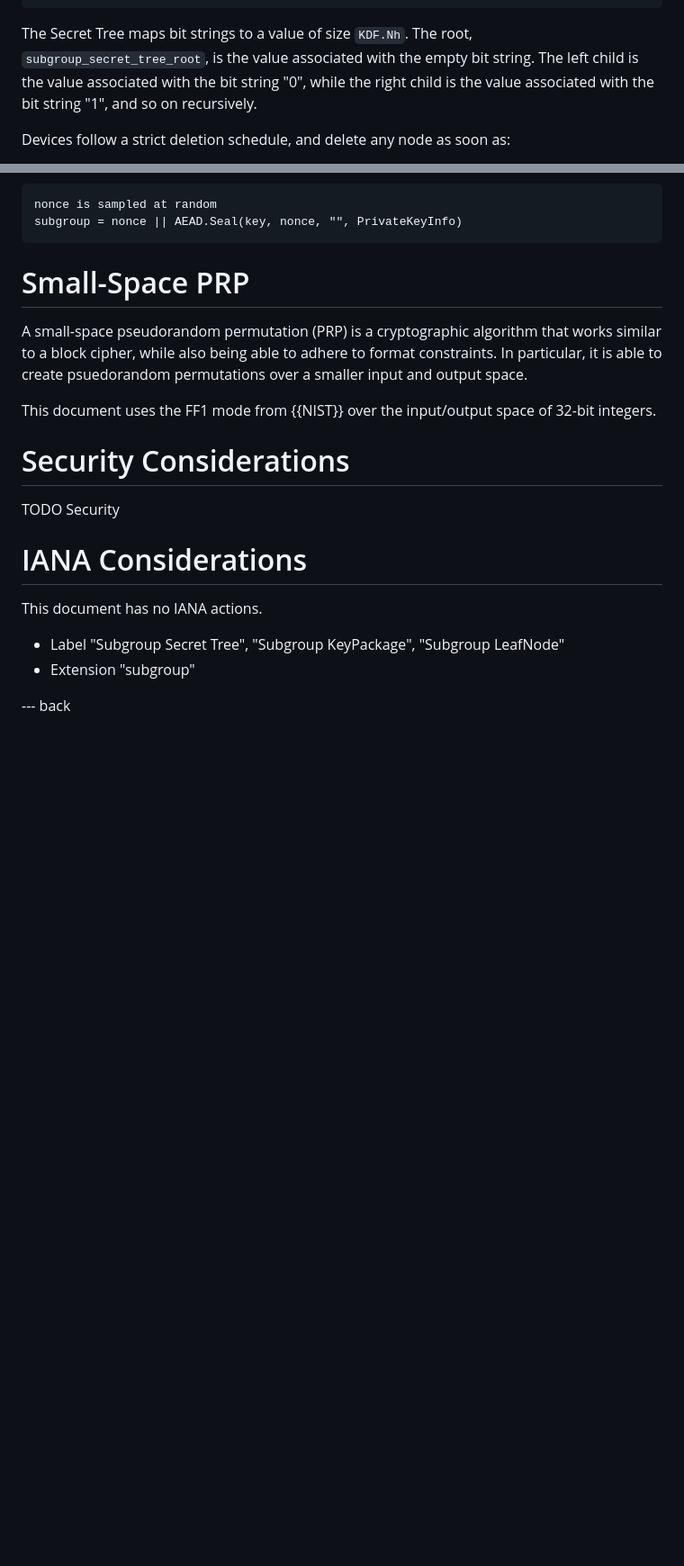
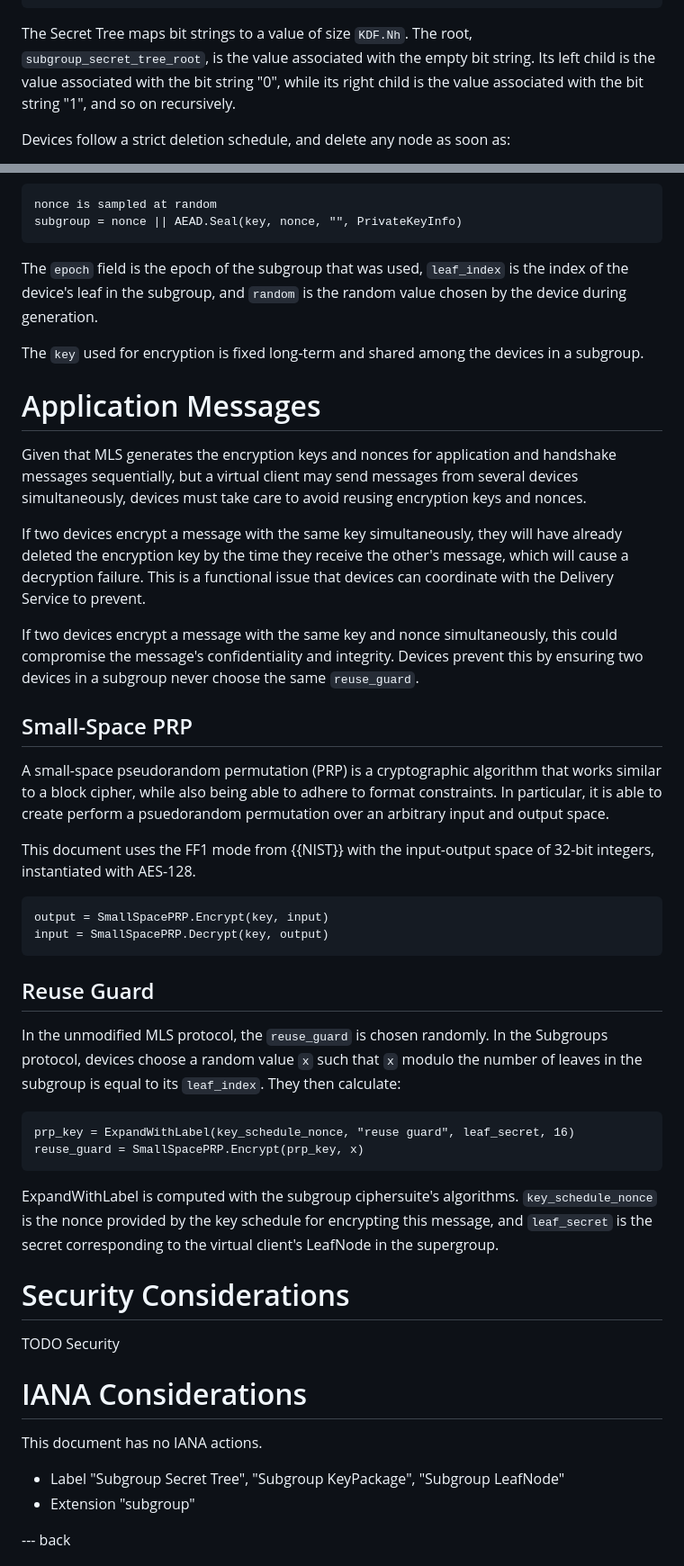
Before and after one commit to Bren2010/draft-subgroups, a Markdown page: draft-mcmillion-mls-subgroups.md, 2 parts joined by grey strips. Shown: that part at 90% size. Rendered like a GitHub page; blank space fills up the shorter version.

Commit message:
Write section on application messages

```diff
--- a/draft-mcmillion-mls-subgroups.md
+++ b/draft-mcmillion-mls-subgroups.md
@@ -120,7 +120,7 @@ tree_node_[N]_secret
 
 The Secret Tree maps bit strings to a value of size `KDF.Nh`. The root,
 `subgroup_secret_tree_root`, is the value associated with the empty bit string.
-The left child is the value associated with the bit string "0", while the right
+Its left child is the value associated with the bit string "0", while its right
 child is the value associated with the bit string "1", and so on recursively.
 
 Devices follow a strict deletion schedule, and delete any node as soon as:
@@ -183,15 +186,61 @@ nonce is sampled at random
 subgroup = nonce || AEAD.Seal(key, nonce, "", PrivateKeyInfo)
 ~~~
 
-# Small-Space PRP
+The `epoch` field is the epoch of the subgroup that was used, `leaf_index` is
+the index of the device's leaf in the subgroup, and `random` is the random value
+chosen by the device during generation.
+
+The `key` used for encryption is fixed long-term and shared among the devices in
+a subgroup.
+
+# Application Messages
+
+Given that MLS generates the encryption keys and nonces for application and
+handshake messages sequentially, but a virtual client may send messages from
+several devices simultaneously, devices must take care to avoid reusing
+encryption keys and nonces.
+
+If two devices encrypt a message with the same key simultaneously, they will
+have already deleted the encryption key by the time they receive the other's
+message, which will cause a decryption failure. This is a functional issue that
+devices can coordinate with the Delivery Service to prevent.
+
+If two devices encrypt a message with the same key and nonce simultaneously,
+this could compromise the message's confidentiality and integrity. Devices
+prevent this by ensuring two devices in a subgroup never choose the same
+`reuse_guard`.
+
+## Small-Space PRP
 
 A small-space pseudorandom permutation (PRP) is a cryptographic algorithm that
 works similar to a block cipher, while also being able to adhere to format
-constraints. In particular, it is able to create psuedorandom permutations over
-a smaller input and output space.
+constraints. In particular, it is able to create perform a psuedorandom
+permutation over an arbitrary input and output space.
 
-This document uses the FF1 mode from {{NIST}} over the input/output space of
-32-bit integers.
+This document uses the FF1 mode from {{NIST}} with the input-output space of
+32-bit integers, instantiated with AES-128.
+
+~~~
+output = SmallSpacePRP.Encrypt(key, input)
+input = SmallSpacePRP.Decrypt(key, output)
+~~~
+
+## Reuse Guard
+
+In the unmodified MLS protocol, the `reuse_guard` is chosen randomly. In the
+Subgroups protocol, devices choose a random value `x` such that `x` modulo the
+number of leaves in the subgroup is equal to its `leaf_index`. They then
+calculate:
+
+~~~
+prp_key = ExpandWithLabel(key_schedule_nonce, "reuse guard", leaf_secret, 16)
+reuse_guard = SmallSpacePRP.Encrypt(prp_key, x)
+~~~
+
+ExpandWithLabel is computed with the subgroup ciphersuite's algorithms.
+`key_schedule_nonce` is the nonce provided by the key schedule for encrypting
+this message, and `leaf_secret` is the secret corresponding to the virtual
+client's LeafNode in the supergroup.
 
 # Security Considerations
 
```
Also changed, not shown: other parts of draft-mcmillion-mls-subgroups.md (+7 -4 lines).
